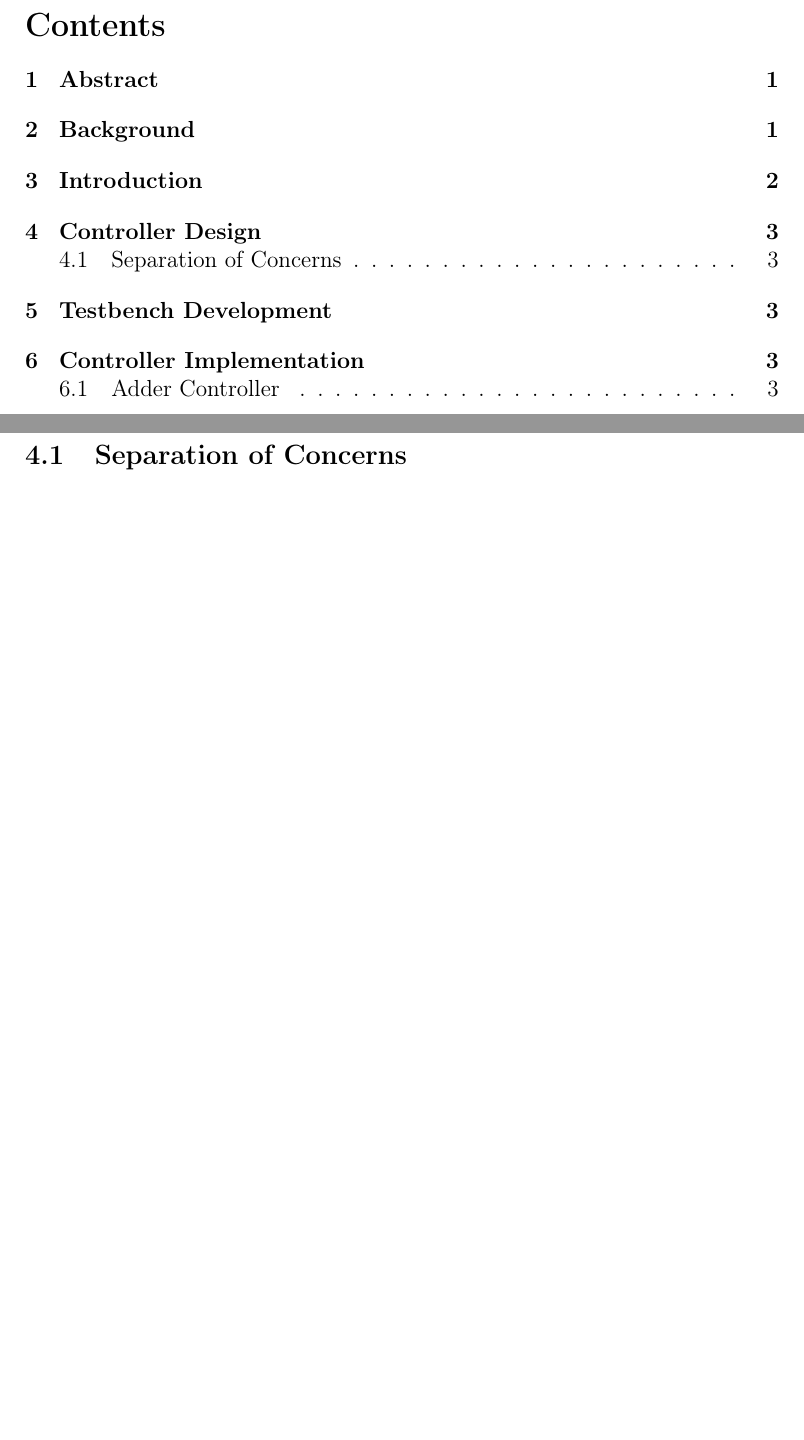
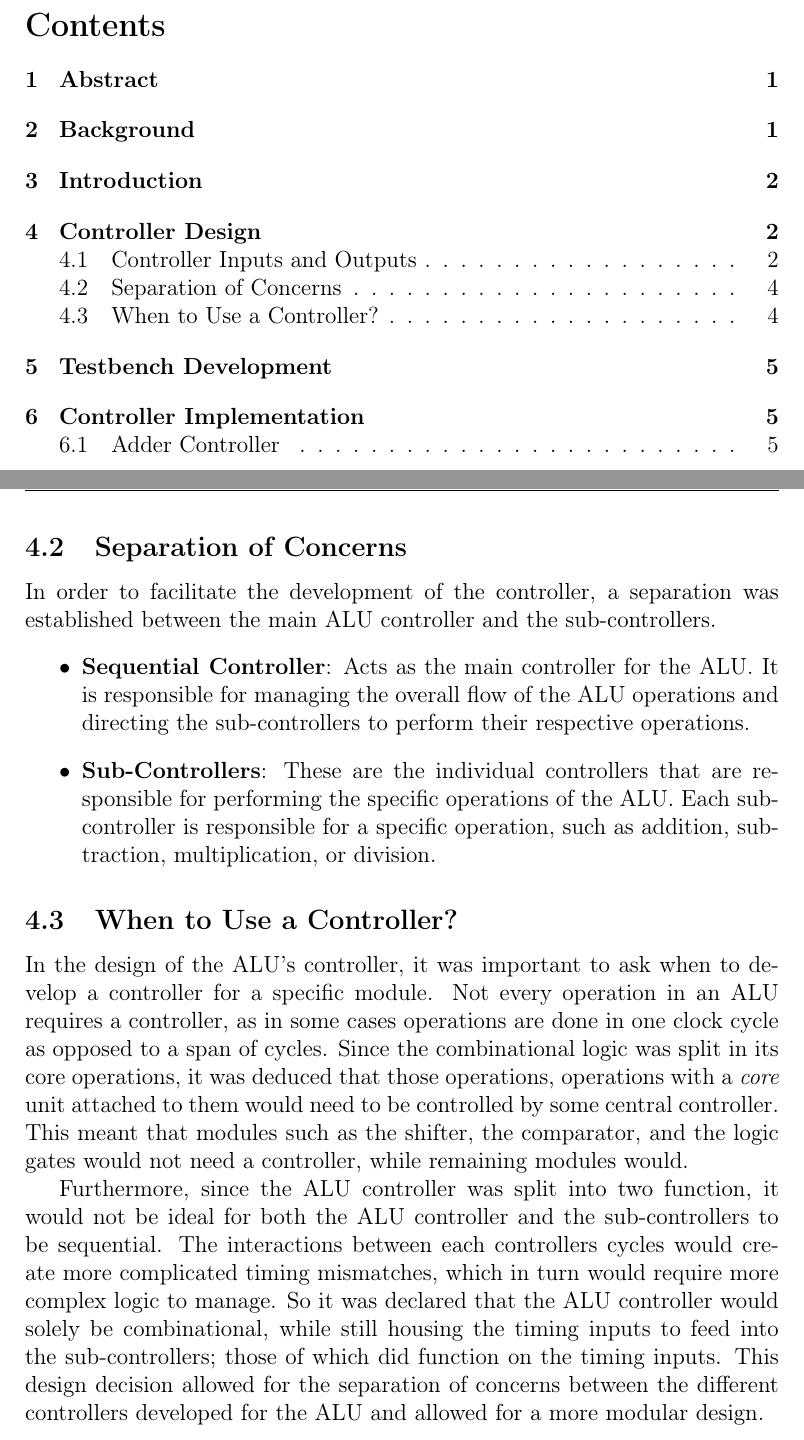
Before and after one commit to Simbyote/Arithmetic_Logic_Unit, a LaTeX document (Latex_3/report.tex): two parts of pages 2 and 5 of 7 before the commit and two parts of pages 2 and 6 of 9 after it, joined at a grey line, cut so that both start at the same text, the shorter picture padded with empty space. Compiled offline with pdfLaTeX.

Commit message:
Added to the "Controller Design" section along with some developer notes on potential avenues for enhancing the report here.

```diff
--- a/Latex_3/report.tex
+++ b/Latex_3/report.tex
@@ -121,5 +156,22 @@ methods used to implement the controller, the challenges faced during developmen
 
 \subsection{Separation of Concerns}
+In order to facilitate the development of the controller, a separation was established between the main ALU controller and the sub-controllers.
+\begin{itemize}
+    \item \textbf{Sequential Controller}: Acts as the main controller for the ALU. It is responsible for managing the overall flow of the ALU operations and directing the sub-controllers to perform their respective operations.
+    \item \textbf{Sub-Controllers}: These are the individual controllers that are responsible for performing the specific operations of the ALU. Each sub-controller is responsible for a specific operation, such as addition,
+        subtraction, multiplication, or division.
+\end{itemize}
+
+\subsection{When to Use a Controller?}
+In the design of the ALU's controller, it was important to ask when to develop a controller for a specific module. Not every operation in an ALU requires a controller, as in some cases operations
+are done in one clock cycle as opposed to a span of cycles. Since the combinational logic was split in its core operations, it was deduced that those operations, operations with a \textit{core} unit
+attached to them would need to be controlled by some central controller. This meant that modules such as the shifter, the comparator, and the logic gates would not need a controller, while remaining
+modules would.
+
+Furthermore, since the ALU controller was split into two function, it would not be ideal for both the ALU controller and the sub-controllers to be sequential. The interactions between each controllers
+cycles would create more complicated timing mismatches, which in turn would require more complex logic to manage. So it was declared that the ALU controller would solely be combinational, while still
+housing the timing inputs to feed into the sub-controllers; those of which did function on the timing inputs. This design decision allowed for the separation of concerns between the different controllers
+developed for the ALU and allowed for a more modular design.
 
 \section{Testbench Development}
 
```
Also changed, not shown: Latex_3/report.tex (35 more changed lines), 1 other file.
